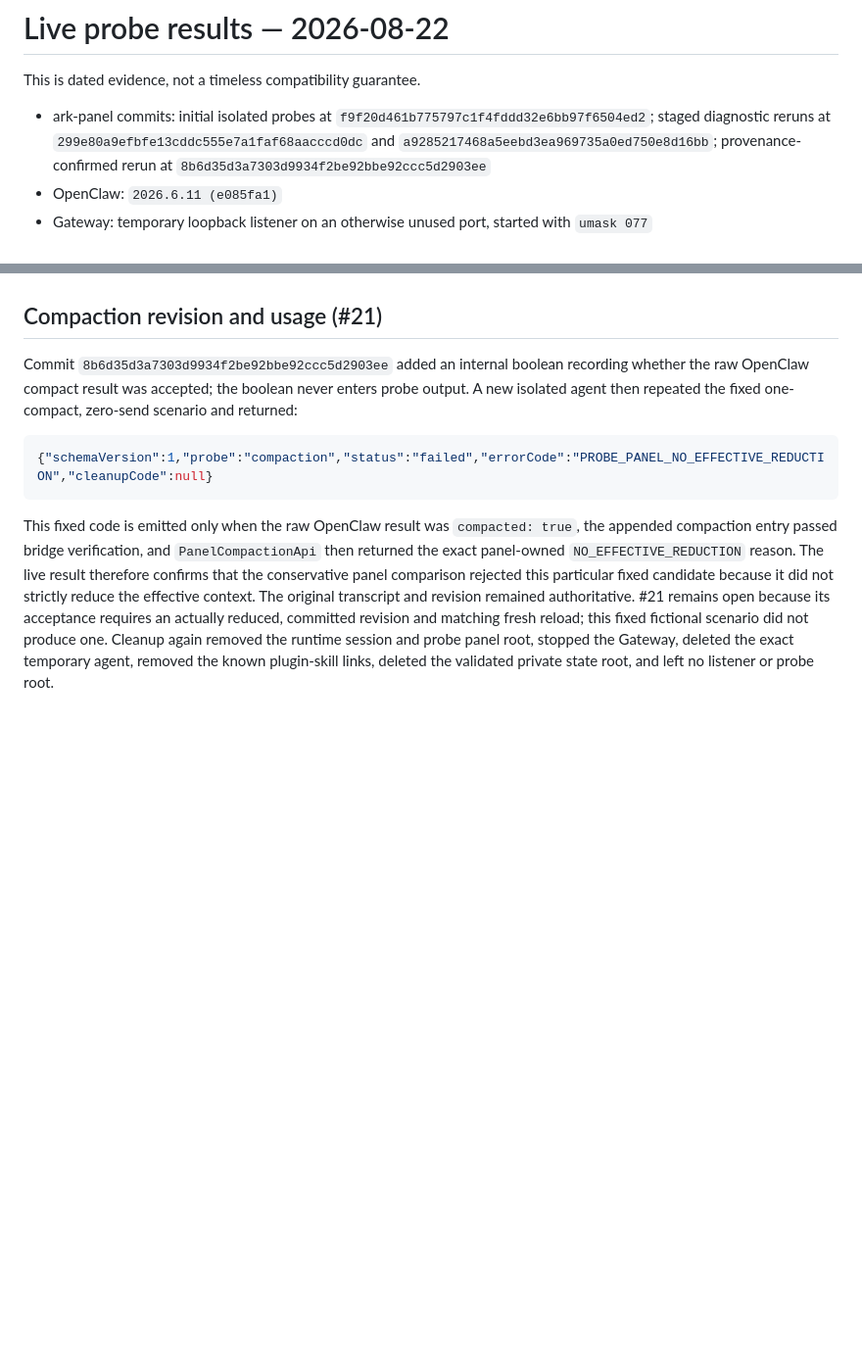
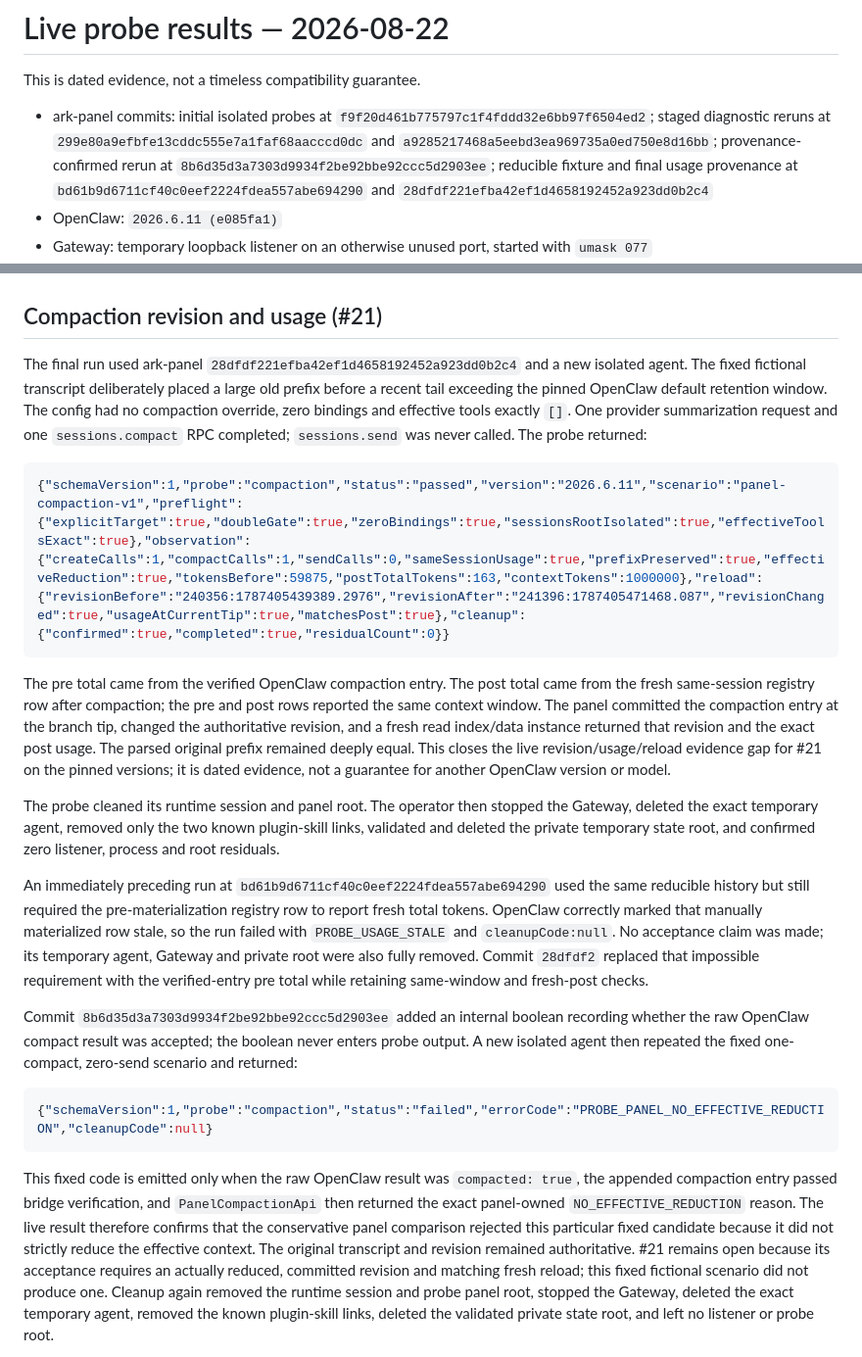
Before and after one commit to OWALabuy/ark-panel, a Markdown page: docs/testing/live-probe-results-2026-08-22.md, 2 parts joined by grey strips. Shown at 98% size. Drawn GitHub-style; blank space fills up the shorter version.

````diff
--- a/docs/testing/live-probe-results-2026-08-22.md
+++ b/docs/testing/live-probe-results-2026-08-22.md
@@ -5,7 +5,9 @@ This is dated evidence, not a timeless compatibility guarantee.
 - ark-panel commits: initial isolated probes at `f9f20d461b775797c1f4fddd32e6bb97f6504ed2`;
   staged diagnostic reruns at `299e80a9efbfe13cddc555e7a1faf68aacccd0dc` and
   `a9285217468a5eebd3ea969735a0ed750e8d16bb`; provenance-confirmed rerun at
-  `8b6d35d3a7303d9934f2be92bbe92ccc5d2903ee`
+  `8b6d35d3a7303d9934f2be92bbe92ccc5d2903ee`; reducible fixture and final usage
+  provenance at `bd61b9d6711cf40c0eef2224fdea557abe694290` and
+  `28dfdf221efba42ef1d4658192452a923dd0b2c4`
 - OpenClaw: `2026.6.11 (e085fa1)`
 - Gateway: temporary loopback listener on an otherwise unused port, started with `umask 077`
 - configuration: built from an empty file with an allowlist of model/provider, local Gateway,
@@ -31,6 +33,34 @@ connection contract, but not a different OpenClaw version, remote Gateway, addit
 reduced-scope connection.
 
 ## Compaction revision and usage (#21)
+
+The final run used ark-panel `28dfdf221efba42ef1d4658192452a923dd0b2c4` and a
+new isolated agent. The fixed fictional transcript deliberately placed a large old prefix before a
+recent tail exceeding the pinned OpenClaw default retention window. The config had no compaction
+override, zero bindings and effective tools exactly `[]`. One provider summarization request and
+one `sessions.compact` RPC completed; `sessions.send` was never called. The probe returned:
+
+```json
+{"schemaVersion":1,"probe":"compaction","status":"passed","version":"2026.6.11","scenario":"panel-compaction-v1","preflight":{"explicitTarget":true,"doubleGate":true,"zeroBindings":true,"sessionsRootIsolated":true,"effectiveToolsExact":true},"observation":{"createCalls":1,"compactCalls":1,"sendCalls":0,"sameSessionUsage":true,"prefixPreserved":true,"effectiveReduction":true,"tokensBefore":59875,"postTotalTokens":163,"contextTokens":1000000},"reload":{"revisionBefore":"240356:1787405439389.2976","revisionAfter":"241396:1787405471468.087","revisionChanged":true,"usageAtCurrentTip":true,"matchesPost":true},"cleanup":{"confirmed":true,"completed":true,"residualCount":0}}
+```
+
+The pre total came from the verified OpenClaw compaction entry. The post total came from the fresh
+same-session registry row after compaction; the pre and post rows reported the same context window.
+The panel committed the compaction entry at the branch tip, changed the authoritative revision, and
+a fresh read index/data instance returned that revision and the exact post usage. The parsed
+original prefix remained deeply equal. This closes the live revision/usage/reload evidence gap for #21
+on the pinned versions; it is dated evidence, not a guarantee for another OpenClaw version or model.
+
+The probe cleaned its runtime session and panel root. The operator then stopped the Gateway,
+deleted the exact temporary agent, removed only the two known plugin-skill links, validated and
+deleted the private temporary state root, and confirmed zero listener, process and root residuals.
+
+An immediately preceding run at `bd61b9d6711cf40c0eef2224fdea557abe694290` used the same
+reducible history but still required the pre-materialization registry row to report fresh total
+tokens. OpenClaw correctly marked that manually materialized row stale, so the run failed with
+`PROBE_USAGE_STALE` and `cleanupCode:null`. No acceptance claim was made; its temporary agent,
+Gateway and private root were also fully removed. Commit `28dfdf2` replaced that impossible
+requirement with the verified-entry pre total while retaining same-window and fresh-post checks.
 
 Commit `8b6d35d3a7303d9934f2be92bbe92ccc5d2903ee` added an internal boolean recording
 whether the raw OpenClaw compact result was accepted; the boolean never enters probe output. A new
````
Also changed, not shown: docs/testing/README.md (+1 -1 lines), docs/testing/compaction-acceptance.md (+3 -2 lines).
